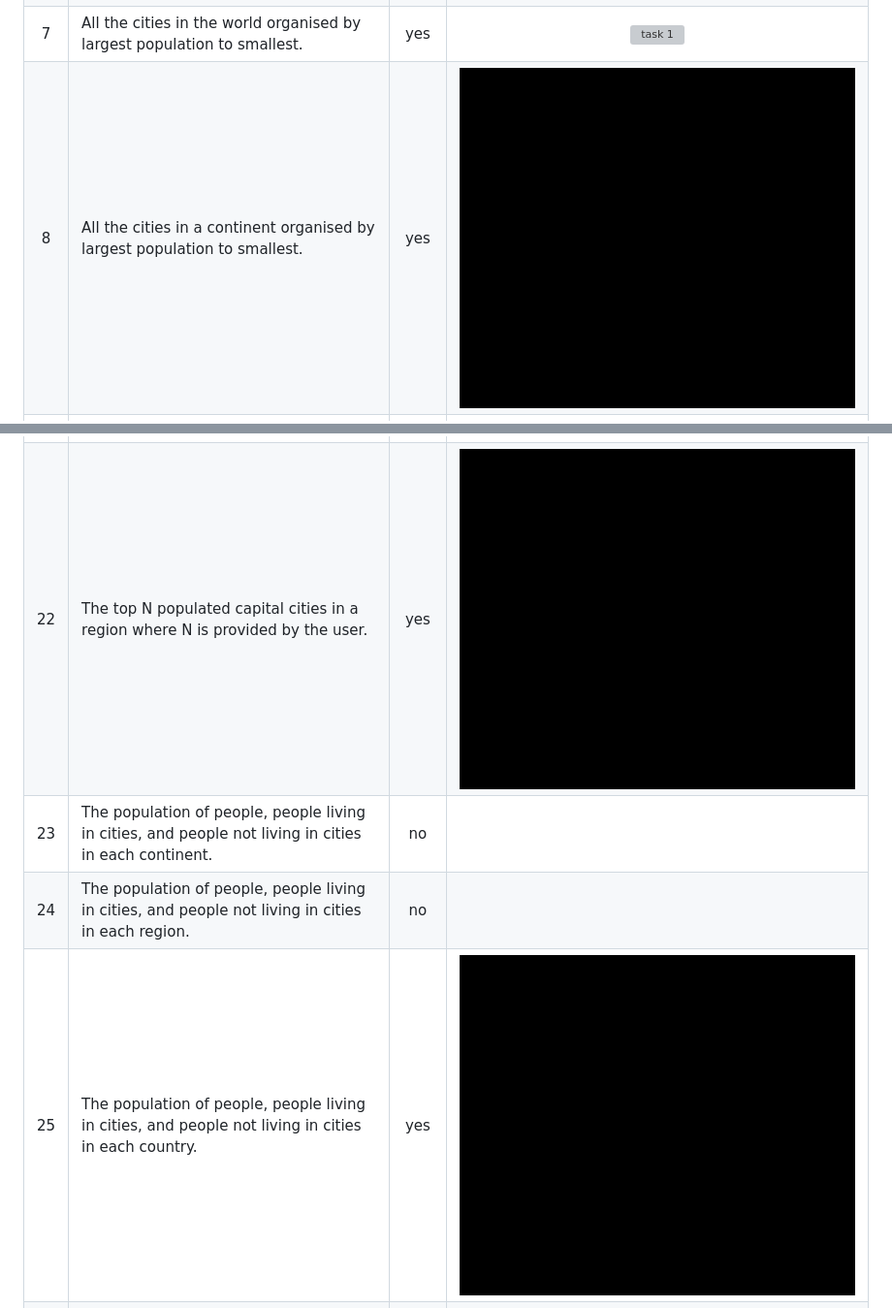
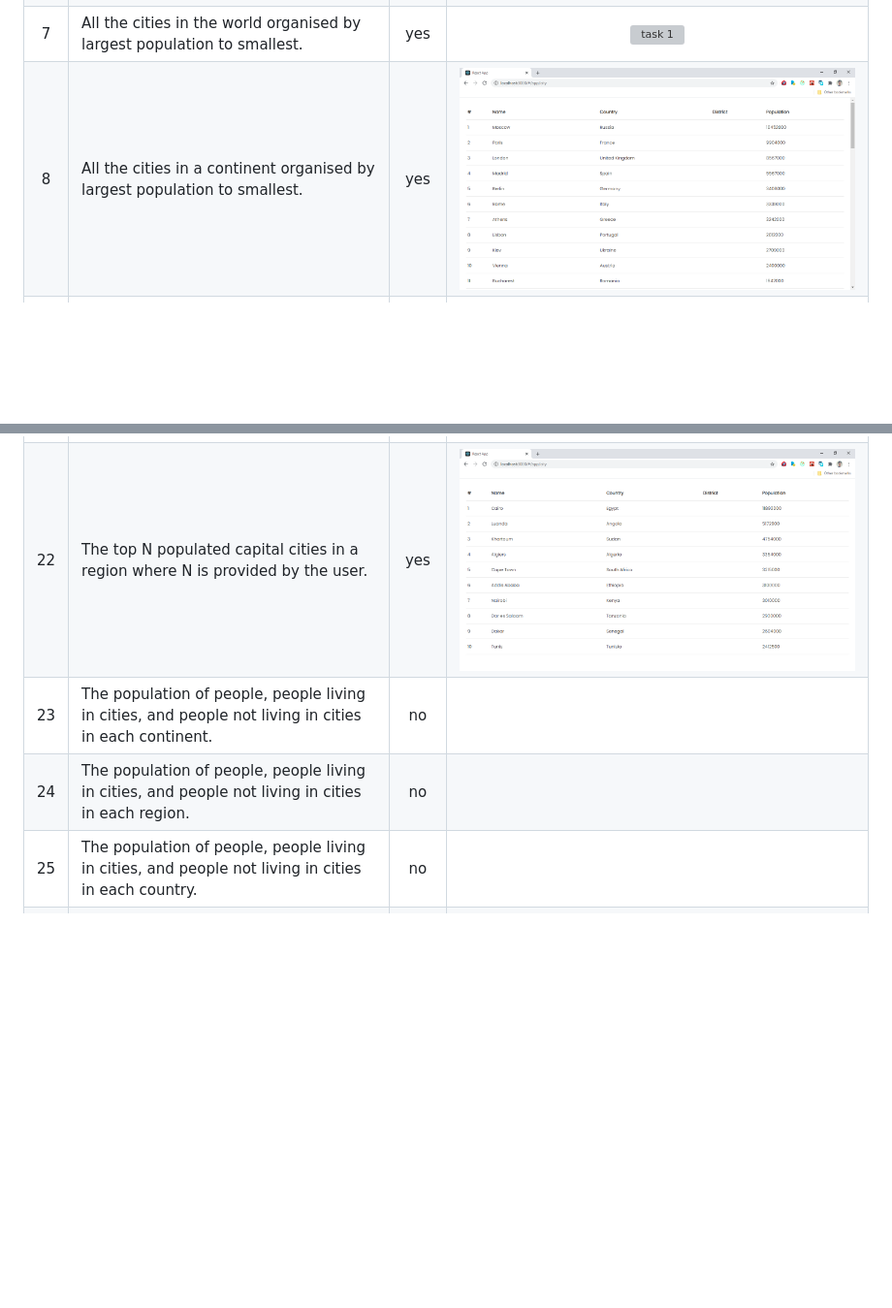
Before and after one commit to andiy959/spring-global-population, a Markdown page: ReadMe.md, 2 parts joined by grey strips. Shown: that part at 97% size. Rendered like a GitHub page; pictures changed too: screenshots/task8.png; blank space fills up the shorter version; grey boxes are pictures that could not be loaded.

```diff
--- a/ReadMe.md
+++ b/ReadMe.md
@@ -23,10 +23,10 @@
 | 19  | All the capital cities in a region organised by largest to smallest.                                  | yes | ![task 1](/screenshots/task19.png) |
 | 20  | The top N populated capital cities in the world where N is provided by the user.                      | yes | ![task 1](/screenshots/task20.png) |
 | 21  | The top N populated capital cities in a continent where N is provided by the user.                    | yes | ![task 1](/screenshots/task21.png) |
-| 22  | The top N populated capital cities in a region where N is provided by the user.                       | yes | ![task 1](/screenshots/task1.png)  |
+| 22  | The top N populated capital cities in a region where N is provided by the user.                       | yes | ![task 1](/screenshots/task22.png) |
 | 23  | The population of people, people living in cities, and people not living in cities in each continent. | no  |                                    |
 | 24  | The population of people, people living in cities, and people not living in cities in each region.    | no  |                                    |
-| 25  | The population of people, people living in cities, and people not living in cities in each country.   | yes | ![task 1](/screenshots/task1.png)  |
+| 25  | The population of people, people living in cities, and people not living in cities in each country.   | no  |                                    |
 | 26  | The population of the world.                                                                          | yes | ![task 1](/screenshots/task26.png) |
 | 27  | The population of a continent.                                                                        | yes | ![task 1](/screenshots/task27.png) |
 | 28  | The population of a region.                                                                           | yes | ![task 1](/screenshots/task28.png) |
```
Also changed, not shown: other parts of ReadMe.md (+1 -1 lines), instructions.md (added, +17 -0 lines), 1 other file.
